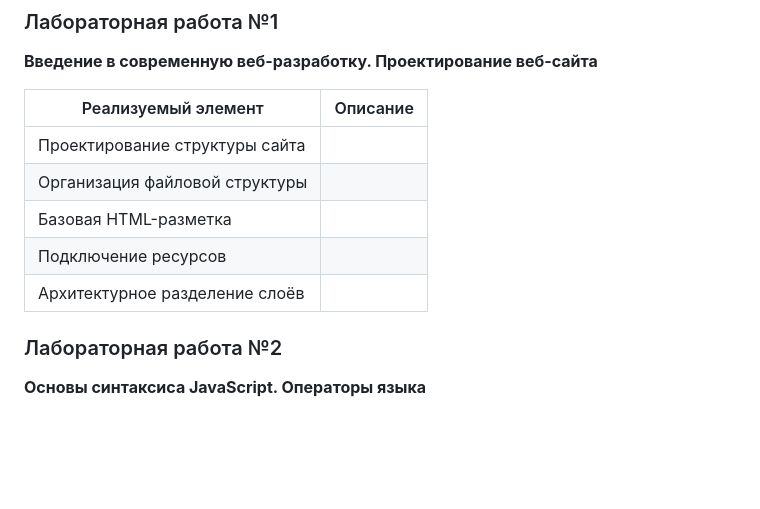
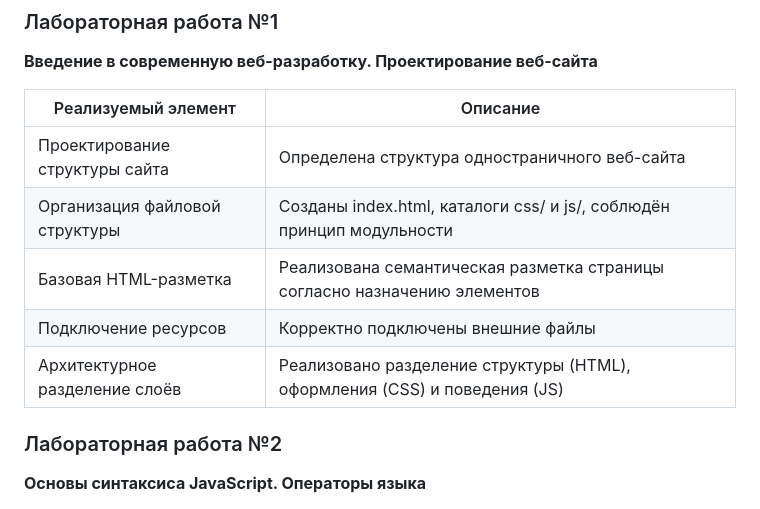
Before and after one commit to yakushevskiyvladislav/web-app-js, a Markdown page: passport.md, the part around the change. GitHub-like rendering; blank space fills up the shorter version.

```diff
--- a/passport.md
+++ b/passport.md
@@ -55,11 +55,11 @@
 
 | Реализуемый элемент            | Описание |
 | ------------------------------ | -------- |
-| Проектирование структуры сайта |          |
-| Организация файловой структуры |          |
-| Базовая HTML-разметка          |          |
-| Подключение ресурсов           |          |
-| Архитектурное разделение слоёв |          |
+| Проектирование структуры сайта |  Определена структура одностраничного веб-сайта        |
+| Организация файловой структуры |  Созданы index.html, каталоги css/ и js/, соблюдён принцип модульности     |
+| Базовая HTML-разметка          |  Реализована семантическая разметка страницы согласно назначению элементов        |
+| Подключение ресурсов           |  Корректно подключены внешние файлы         |
+| Архитектурное разделение слоёв |  Реализовано разделение структуры (HTML), оформления (CSS) и поведения (JS)        |
 
 
 
```
